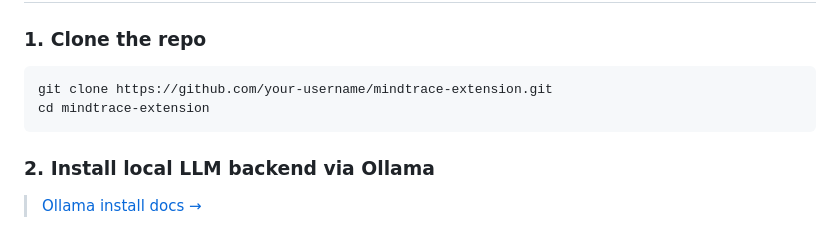
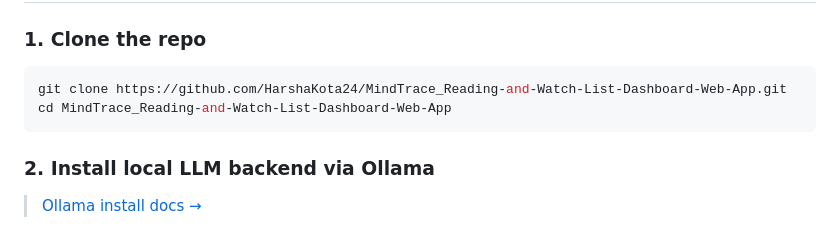
Before and after one commit to HarshaKota24/MindTrace_Reading-and-Watch-List-Dashboard-Web-App, a Markdown page: README.md, the part around the change. GitHub-like rendering.

````diff
--- a/README.md
+++ b/README.md
@@ -22,8 +22,8 @@ MindTrace is a Chrome/Firefox browser extension that **automatically tracks what
 ### 1. Clone the repo
 
 ```bash
-git clone https://github.com/your-username/mindtrace-extension.git
-cd mindtrace-extension
+git clone https://github.com/HarshaKota24/MindTrace_Reading-and-Watch-List-Dashboard-Web-App.git
+cd MindTrace_Reading-and-Watch-List-Dashboard-Web-App
 ```
 
 ### 2. Install local LLM backend via Ollama
````
